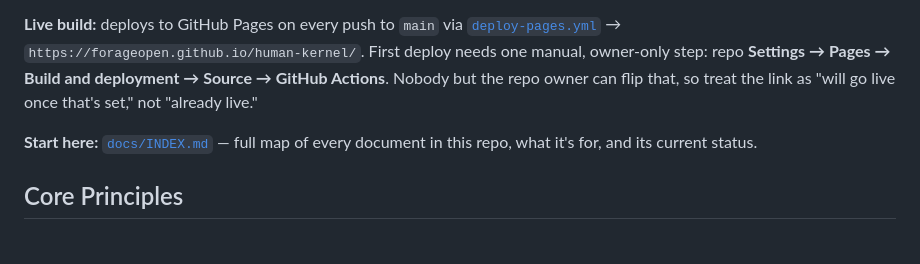
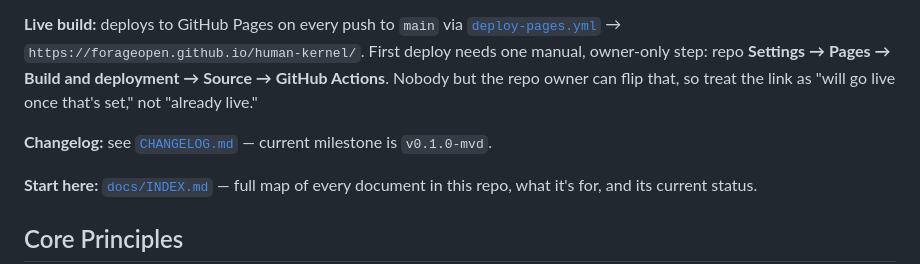
Before and after one commit to forageopen/human-kernel, a Markdown page: README.md, the part around the change. GitHub-like rendering; blank space fills up the shorter version.

```diff
--- a/README.md
+++ b/README.md
@@ -11,6 +11,8 @@ Reference implementation of Forage DeepMind's Digital Human Modeling thesis. Bui
 MVD (Minimum Viable Demonstration) in active development. Planning and specification phase is complete and Approved (Founder). All five modules — `vault-reader`, `evidence-parser`, `compiler`, `store`, `dashboard` — are implemented and wired end-to-end (CI badge above). Covered by unit tests with fakes/jsdom, not yet by a manual browser click-through with a real vault — see [`src/dashboard/README.md`](src/dashboard/README.md) for the precise "what's real / what isn't yet" line. See [`docs/agile-backlog.md`](docs/agile-backlog.md) for the MVD critical path (9 stories, 37 points) and current build order.
 
 **Live build:** deploys to GitHub Pages on every push to `main` via [`deploy-pages.yml`](.github/workflows/deploy-pages.yml) → `https://forageopen.github.io/human-kernel/`. First deploy needs one manual, owner-only step: repo **Settings → Pages → Build and deployment → Source → GitHub Actions**. Nobody but the repo owner can flip that, so treat the link as "will go live once that's set," not "already live."
+
+**Changelog:** see [`CHANGELOG.md`](CHANGELOG.md) — current milestone is `v0.1.0-mvd`.
 
 **Start here:** [`docs/INDEX.md`](docs/INDEX.md) — full map of every document in this repo, what it's for, and its current status.
 
```
Also changed, not shown: CHANGELOG.md (added, +26 -0 lines).
